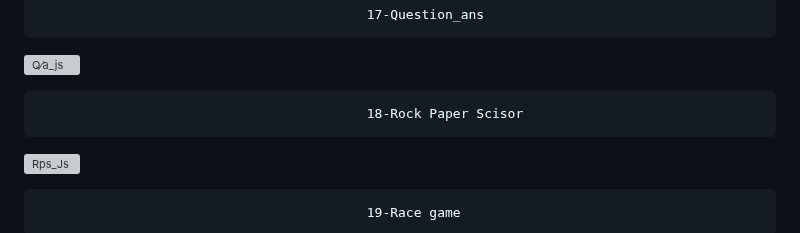
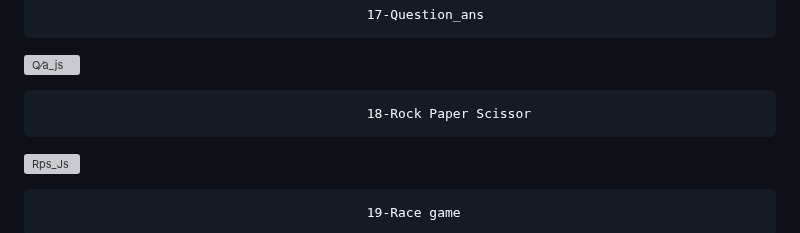
Before and after one commit to shashankyo/JavaScript-Projects-Repo, a Markdown page: README.md, the part around the change. GitHub-like rendering; grey boxes are pictures that could not be loaded.

```diff
--- a/README.md
+++ b/README.md
@@ -71,7 +71,7 @@
 ![Q⁄a_js](https://user-images.githubusercontent.com/114981861/232952041-1e6fffb2-43af-4946-a3d9-12ccba57fb3b.png)
 
 
-                                              18-Rock Paper Scisor
+                                              18-Rock Paper Scissor
 ![Rps_Js](https://user-images.githubusercontent.com/114981861/232951059-b9577d5e-47d7-4f44-b5ef-655f715e3002.png)
 
 
```
